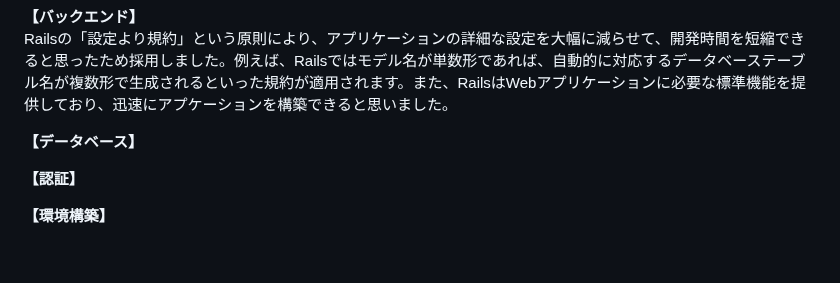
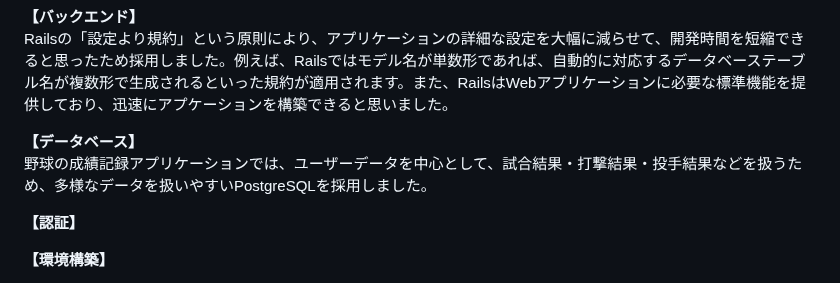
Before and after one commit to ippei-shimizu/buzzbase, a Markdown page: README.md, the part around the change. GitHub-like rendering; blank space fills up the shorter version.

Commit message:
Add: データベース採用理由

```diff
--- a/README.md
+++ b/README.md
@@ -127,7 +127,7 @@ Reactは再利用可能なUIコンポーネントを簡単に作成でき、開
 Railsの「設定より規約」という原則により、アプリケーションの詳細な設定を大幅に減らせて、開発時間を短縮できると思ったため採用しました。例えば、Railsではモデル名が単数形であれば、自動的に対応するデータベーステーブル名が複数形で生成されるといった規約が適用されます。また、RailsはWebアプリケーションに必要な標準機能を提供しており、迅速にアプケーションを構築できると思いました。
 
 **【データベース】**
-
+野球の成績記録アプリケーションでは、ユーザーデータを中心として、試合結果・打撃結果・投手結果などを扱うため、多様なデータを扱いやすいPostgreSQLを採用しました。
 
 **【認証】**
 
```
